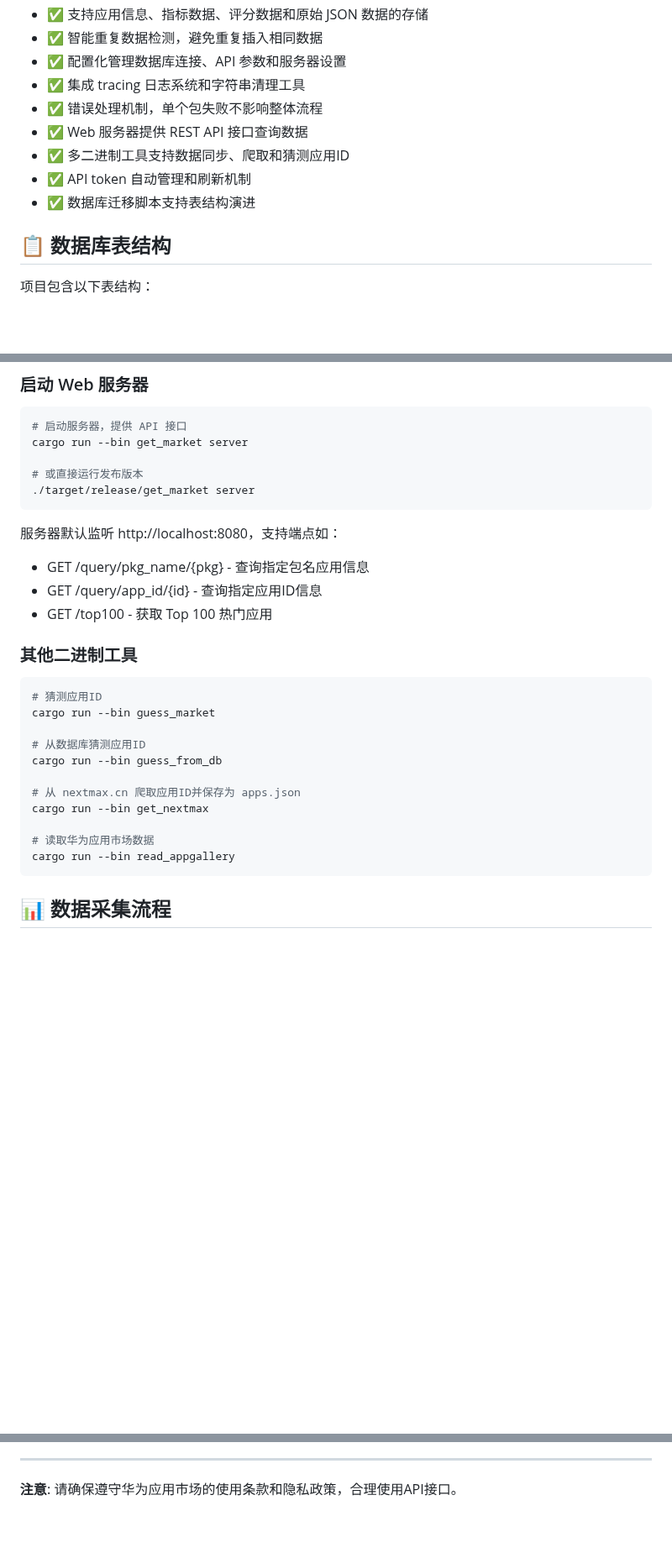
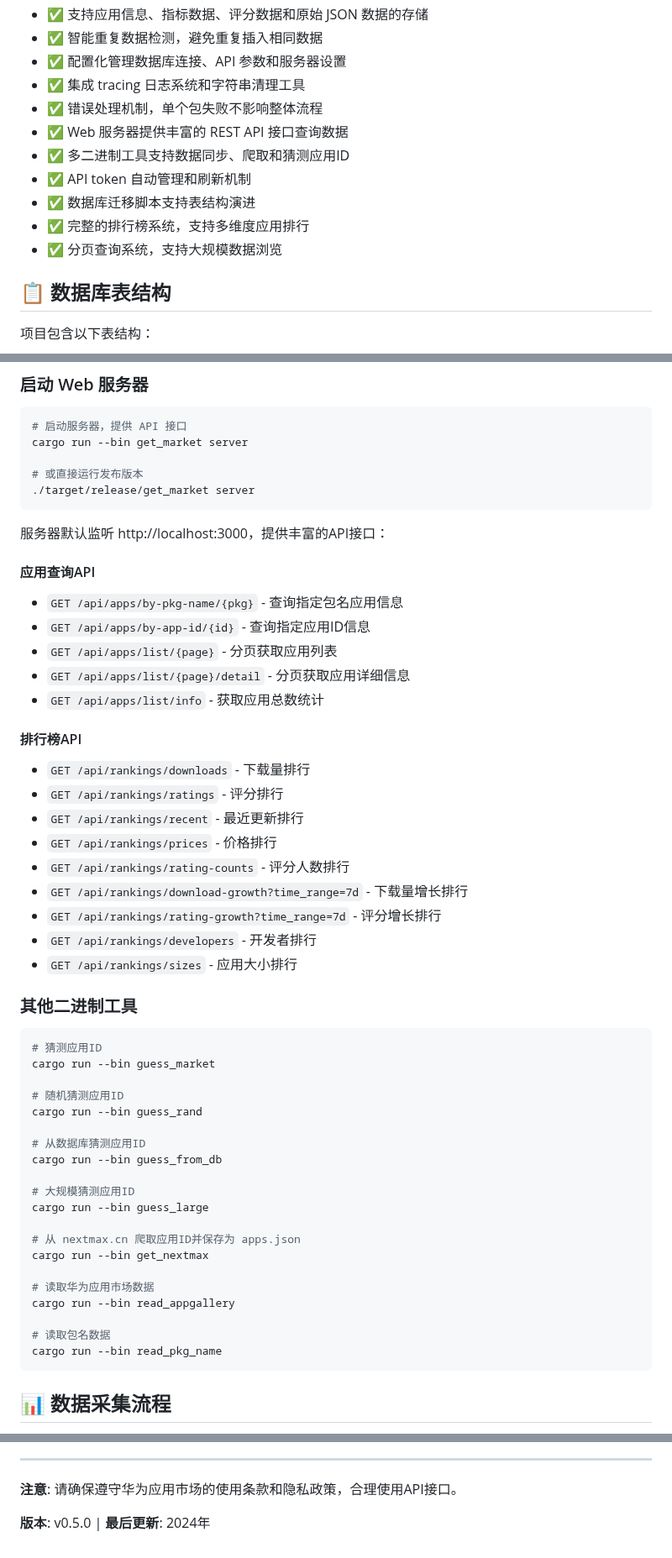
Before and after one commit to shenjackyuanjie/harmony_markget_get, a Markdown page: README.md, 3 parts joined by grey strips. Shown at 84% size. Rendered like a GitHub page; blank space fills up the shorter version.

````diff
--- a/README.md
+++ b/README.md
@@ -12,10 +12,12 @@
 - ✅ 配置化管理数据库连接、API 参数和服务器设置
 - ✅ 集成 tracing 日志系统和字符串清理工具
 - ✅ 错误处理机制，单个包失败不影响整体流程
-- ✅ Web 服务器提供 REST API 接口查询数据
+- ✅ Web 服务器提供丰富的 REST API 接口查询数据
 - ✅ 多二进制工具支持数据同步、爬取和猜测应用ID
 - ✅ API token 自动管理和刷新机制
 - ✅ 数据库迁移脚本支持表结构演进
+- ✅ 完整的排行榜系统，支持多维度应用排行
+- ✅ 分页查询系统，支持大规模数据浏览
 
 ## 📋 数据库表结构
 
@@ -176,24 +179,48 @@ cargo run --bin get_market server
 ./target/release/get_market server
 ```
 
-服务器默认监听 http://localhost:8080，支持端点如：
-- GET /query/pkg_name/{pkg} - 查询指定包名应用信息
-- GET /query/app_id/{id} - 查询指定应用ID信息
-- GET /top100 - 获取 Top 100 热门应用
+服务器默认监听 http://localhost:3000，提供丰富的API接口：
+
+#### 应用查询API
+- `GET /api/apps/by-pkg-name/{pkg}` - 查询指定包名应用信息
+- `GET /api/apps/by-app-id/{id}` - 查询指定应用ID信息
+- `GET /api/apps/list/{page}` - 分页获取应用列表
+- `GET /api/apps/list/{page}/detail` - 分页获取应用详细信息
+- `GET /api/apps/list/info` - 获取应用总数统计
+
+#### 排行榜API
+- `GET /api/rankings/downloads` - 下载量排行
+- `GET /api/rankings/ratings` - 评分排行
+- `GET /api/rankings/recent` - 最近更新排行
+- `GET /api/rankings/prices` - 价格排行
+- `GET /api/rankings/rating-counts` - 评分人数排行
+- `GET /api/rankings/download-growth?time_range=7d` - 下载量增长排行
+- `GET /api/rankings/rating-growth?time_range=7d` - 评分增长排行
+- `GET /api/rankings/developers` - 开发者排行
+- `GET /api/rankings/sizes` - 应用大小排行
 
 ### 其他二进制工具
 ```bash
 # 猜测应用ID
 cargo run --bin guess_market
 
+# 随机猜测应用ID
+cargo run --bin guess_rand
+
 # 从数据库猜测应用ID
 cargo run --bin guess_from_db
+
+# 大规模猜测应用ID
+cargo run --bin guess_large
 
 # 从 nextmax.cn 爬取应用ID并保存为 apps.json
 cargo run --bin get_nextmax
 
 # 读取华为应用市场数据
 cargo run --bin read_appgallery
+
+# 读取包名数据
+cargo run --bin read_pkg_name
 ```
 
 ## 📊 数据采集流程
@@ -330,3 +403,5 @@ cargo build
 ---
 
 **注意**: 请确保遵守华为应用市场的使用条款和隐私政策，合理使用API接口。
+
+**版本**: v0.5.0 | **最后更新**: 2024年
````
Also changed, not shown: other parts of README.md (+71 -24 lines).
